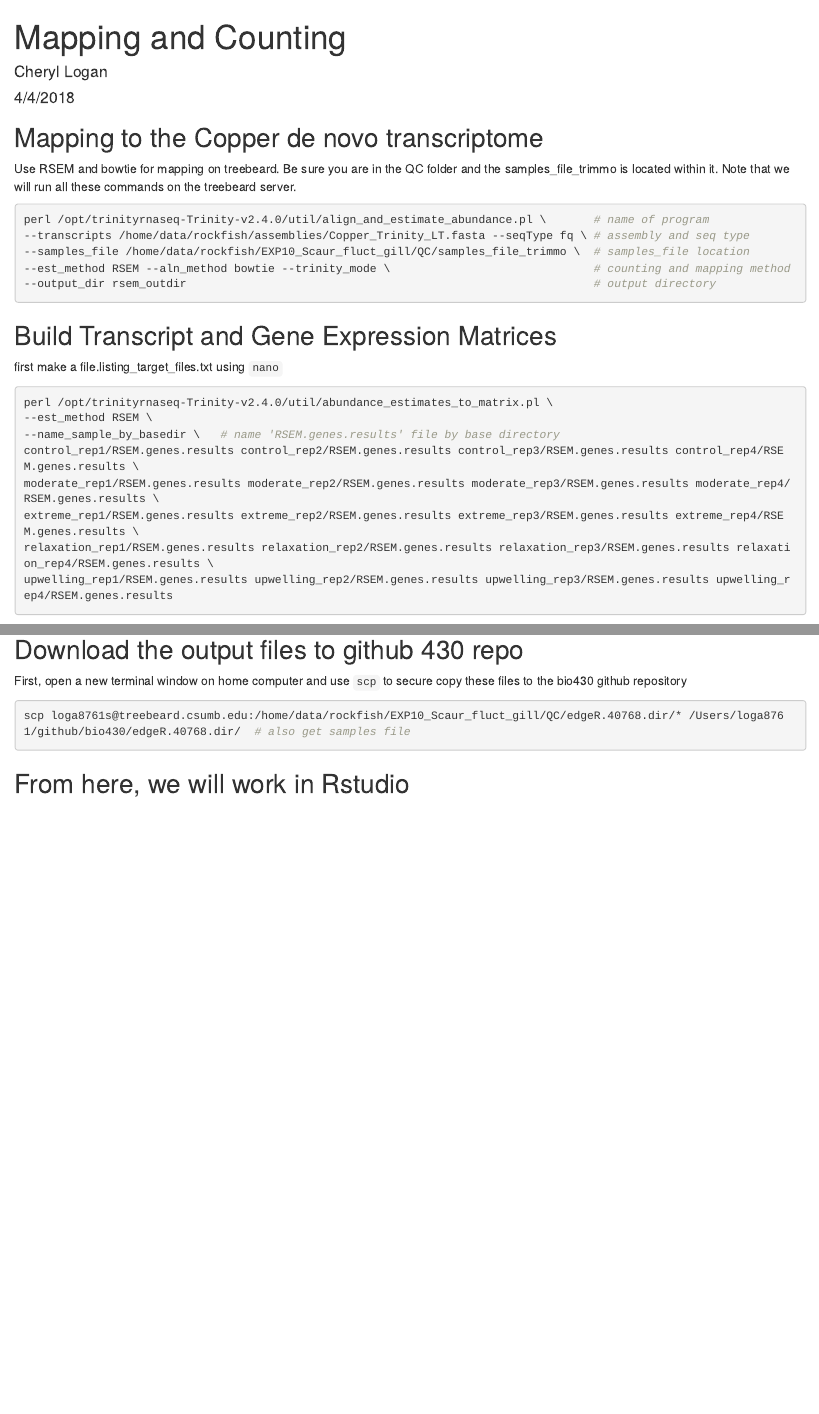
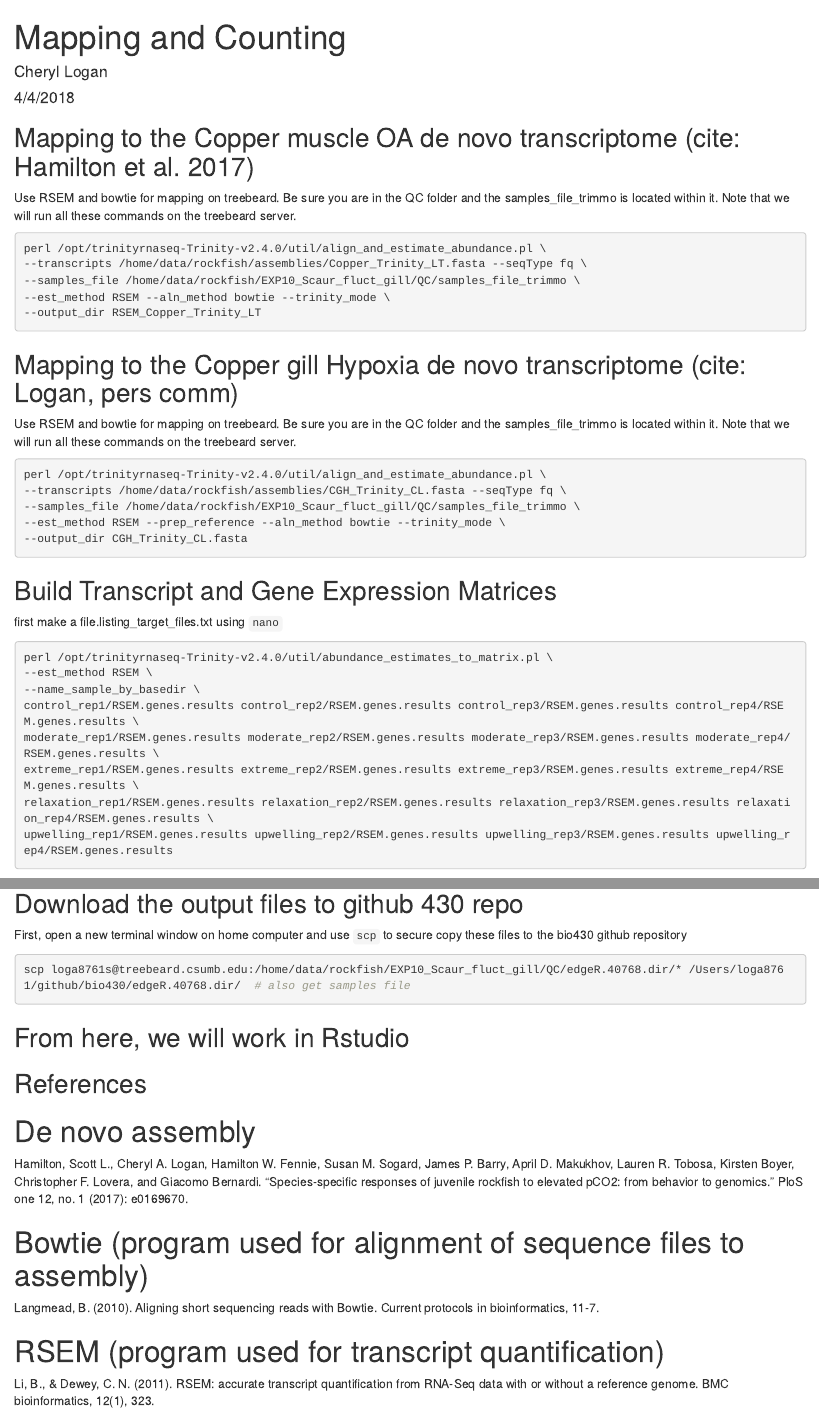
Before and after one commit to clogan88/bio430, an R Markdown document (mapping_RSEM_bowtie.Rmd): the page in a window 1100 px wide, from its top, and a second part further down, joined at a grey line. Rendered offline with R 4.5, knitr and Pandoc, with nearby package versions.

Commit message:
added code to map to copper gill hypoxia assembly

````diff
--- a/mapping_RSEM_bowtie.Rmd
+++ b/mapping_RSEM_bowtie.Rmd
@@ -5,17 +5,31 @@ date: "4/4/2018"
 output: html_document
 ---
 
-## Mapping to the Copper de novo transcriptome
+## Mapping to the Copper muscle OA de novo transcriptome (cite: Hamilton et al. 2017)
 
 Use RSEM and bowtie for mapping on treebeard. Be sure you are in the QC folder and the samples_file_trimmo is located within it. Note that we will run all these commands on the treebeard server.
 
 ```{bash, eval=FALSE}
-perl /opt/trinityrnaseq-Trinity-v2.4.0/util/align_and_estimate_abundance.pl \       # name of program
---transcripts /home/data/rockfish/assemblies/Copper_Trinity_LT.fasta --seqType fq \ # assembly and seq type
---samples_file /home/data/rockfish/EXP10_Scaur_fluct_gill/QC/samples_file_trimmo \  # samples_file location
---est_method RSEM --aln_method bowtie --trinity_mode \                              # counting and mapping method
---output_dir rsem_outdir                                                            # output directory
+perl /opt/trinityrnaseq-Trinity-v2.4.0/util/align_and_estimate_abundance.pl \
+--transcripts /home/data/rockfish/assemblies/Copper_Trinity_LT.fasta --seqType fq \
+--samples_file /home/data/rockfish/EXP10_Scaur_fluct_gill/QC/samples_file_trimmo \
+--est_method RSEM --aln_method bowtie --trinity_mode \
+--output_dir RSEM_Copper_Trinity_LT
+
 ```
+
+## Mapping to the Copper gill Hypoxia de novo transcriptome (cite: Logan, pers comm)
+
+Use RSEM and bowtie for mapping on treebeard. Be sure you are in the QC folder and the samples_file_trimmo is located within it. Note that we will run all these commands on the treebeard server.
+
+```{bash, eval=FALSE}
+perl /opt/trinityrnaseq-Trinity-v2.4.0/util/align_and_estimate_abundance.pl \
+--transcripts /home/data/rockfish/assemblies/CGH_Trinity_CL.fasta --seqType fq \
+--samples_file /home/data/rockfish/EXP10_Scaur_fluct_gill/QC/samples_file_trimmo \
+--est_method RSEM --prep_reference --aln_method bowtie --trinity_mode \
+--output_dir CGH_Trinity_CL.fasta
+```
+
 
 ## Build Transcript and Gene Expression Matrices
 
@@ -24,7 +38,7 @@ first make a file.listing_target_files.txt using `nano`
 ```{bash, eval=FALSE}
 perl /opt/trinityrnaseq-Trinity-v2.4.0/util/abundance_estimates_to_matrix.pl \
 --est_method RSEM \
---name_sample_by_basedir \   # name 'RSEM.genes.results' file by base directory
+--name_sample_by_basedir \
 control_rep1/RSEM.genes.results control_rep2/RSEM.genes.results control_rep3/RSEM.genes.results control_rep4/RSEM.genes.results \
 moderate_rep1/RSEM.genes.results moderate_rep2/RSEM.genes.results moderate_rep3/RSEM.genes.results moderate_rep4/RSEM.genes.results \
 extreme_rep1/RSEM.genes.results extreme_rep2/RSEM.genes.results extreme_rep3/RSEM.genes.results extreme_rep4/RSEM.genes.results \
@@ -85,3 +99,14 @@ scp loga8761s@treebeard.csumb.edu:/home/data/rockfish/EXP10_Scaur_fluct_gill/QC/
 ```
 
 ## From here, we will work in Rstudio
+
+## References
+
+# De novo assembly
+Hamilton, Scott L., Cheryl A. Logan, Hamilton W. Fennie, Susan M. Sogard, James P. Barry, April D. Makukhov, Lauren R. Tobosa, Kirsten Boyer, Christopher F. Lovera, and Giacomo Bernardi. "Species-specific responses of juvenile rockfish to elevated pCO2: from behavior to genomics." PloS one 12, no. 1 (2017): e0169670.
+
+# Bowtie (program used for alignment of sequence files to assembly)
+Langmead, B. (2010). Aligning short sequencing reads with Bowtie. Current protocols in bioinformatics, 11-7.
+
+# RSEM (program used for transcript quantification)
+Li, B., & Dewey, C. N. (2011). RSEM: accurate transcript quantification from RNA-Seq data with or without a reference genome. BMC bioinformatics, 12(1), 323.
````
